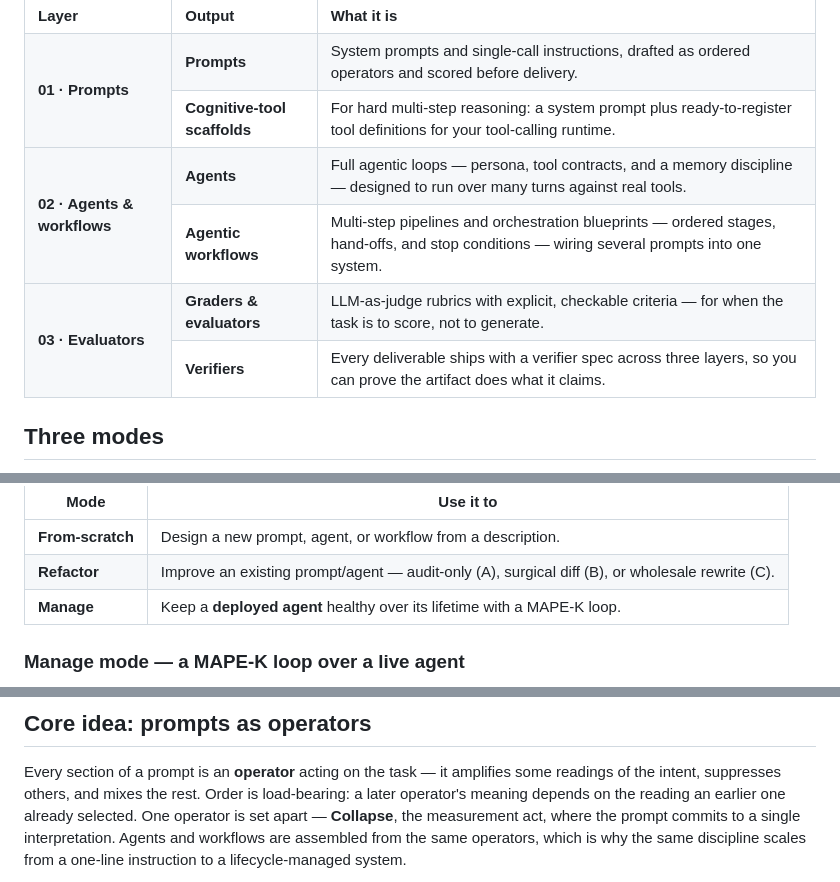
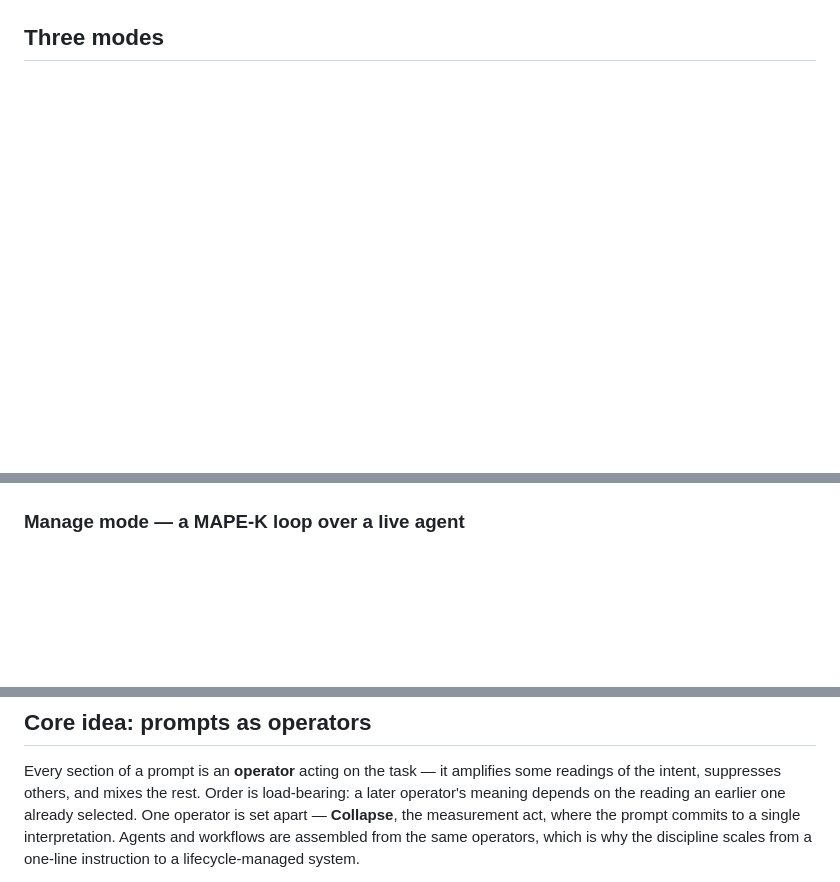
Before and after one commit to Samuele95/prometheus, a Markdown page: README.md, 3 parts joined by grey strips. Rendered like a GitHub page; blank space fills up the shorter version.

```diff
--- a/README.md
+++ b/README.md
@@ -123,14 +129,4 @@ middle**, judgement on the way out.
 </div>
-
-<table>
-<tr><th align="left">Layer</th><th align="left">Output</th><th align="left">What it is</th></tr>
-<tr><td rowspan="2"><b>01 · Prompts</b></td><td><b>Prompts</b></td><td>System prompts and single-call instructions, drafted as ordered operators and scored before delivery.</td></tr>
-<tr><td><b>Cognitive-tool scaffolds</b></td><td>For hard multi-step reasoning: a system prompt plus ready-to-register tool definitions for your tool-calling runtime.</td></tr>
-<tr><td rowspan="2"><b>02 · Agents &amp; workflows</b></td><td><b>Agents</b></td><td>Full agentic loops — persona, tool contracts, and a memory discipline — designed to run over many turns against real tools.</td></tr>
-<tr><td><b>Agentic workflows</b></td><td>Multi-step pipelines and orchestration blueprints — ordered stages, hand-offs, and stop conditions — wiring several prompts into one system.</td></tr>
-<tr><td rowspan="2"><b>03 · Evaluators</b></td><td><b>Graders &amp; evaluators</b></td><td>LLM-as-judge rubrics with explicit, checkable criteria — for when the task is to score, not to generate.</td></tr>
-<tr><td><b>Verifiers</b></td><td>Every deliverable ships with a verifier spec across three layers, so you can prove the artifact does what it claims.</td></tr>
-</table>
 
 ## Three modes
 
@@ -139,10 +135,4 @@ middle**, judgement on the way out.
 </div>
-
-| Mode | Use it to |
-|---|---|
-| **From-scratch** | Design a new prompt, agent, or workflow from a description. |
-| **Refactor** | Improve an existing prompt/agent — audit-only (A), surgical diff (B), or wholesale rewrite (C). |
-| **Manage** | Keep a **deployed agent** healthy over its lifetime with a MAPE-K loop. |
 
 ### Manage mode — a MAPE-K loop over a live agent
 
@@ -170,7 +160,7 @@ readings of the intent, suppresses others, and mixes the rest. Order is load-bea
 a later operator's meaning depends on the reading an earlier one already selected. One
 operator is set apart — **Collapse**, the measurement act, where the prompt commits to
 a single interpretation. Agents and workflows are assembled from the same operators,
-which is why the same discipline scales from a one-line instruction to a
-lifecycle-managed system.
+which is why the discipline scales from a one-line instruction to a lifecycle-managed
+system.
 
 <div align="center">
```
Also changed, not shown: other parts of README.md (+54 -48 lines).
